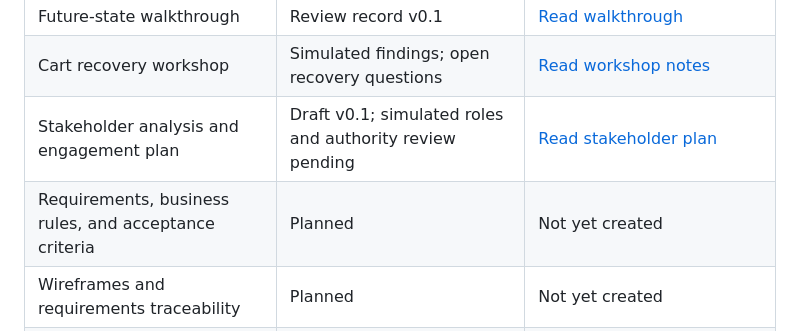
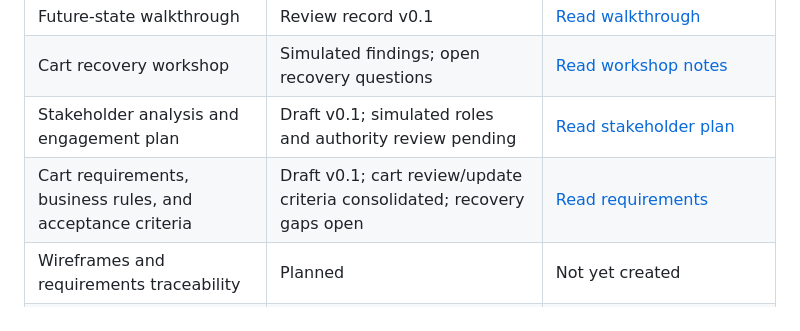
Before and after one commit to kkrishnan937/shopstack-ba-portfolio, a Markdown page: README.md, the part around the change. Drawn GitHub-style.

Commit message:
Consolidate draft cart requirements and acceptance criteria

```diff
--- a/README.md
+++ b/README.md
@@ -35,7 +35,7 @@ Real payments and shipping/fulfilment are excluded. Demo orders must clearly sta
 | Future-state walkthrough | Review record v0.1 | [Read walkthrough](docs/process-analysis/future-state-walkthrough.md) |
 | Cart recovery workshop | Simulated findings; open recovery questions | [Read workshop notes](docs/discovery/cart-recovery-workshop-2026-10-25.md) |
 | Stakeholder analysis and engagement plan | Draft v0.1; simulated roles and authority review pending | [Read stakeholder plan](docs/discovery/stakeholder-analysis-and-engagement.md) |
-| Requirements, business rules, and acceptance criteria | Planned | Not yet created |
+| Cart requirements, business rules, and acceptance criteria | Draft v0.1; cart review/update criteria consolidated; recovery gaps open | [Read requirements](docs/requirements/cart-requirements.md) |
 | Wireframes and requirements traceability | Planned | Not yet created |
 | UAT scenarios, execution evidence, and defect log | Planned | Not yet created |
 | Solution evaluation and final case study | Planned | Not yet created |
```
Also changed, not shown: docs/requirements/cart-requirements.md (added, +95 -0 lines).
